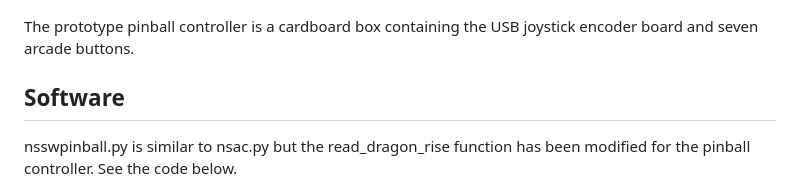
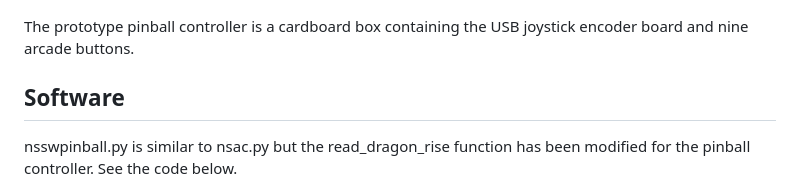
Before and after one commit to gdsports/NSGadget_Pi, a Markdown page: README_pinball.md, the part around the change. Drawn GitHub-style.

```diff
--- a/README_pinball.md
+++ b/README_pinball.md
@@ -39,7 +39,7 @@ The NS is not modified or hacked or rooted.
 ![Pinball controller made from cardboard box with arcade buttons](./images/pinball_controller.jpg)
 
 The prototype pinball controller is a cardboard box containing the USB joystick
-encoder board and seven arcade buttons.
+encoder board and nine arcade buttons.
 
 ## Software
 
```
Also changed, not shown: README.md (+5 -1 lines), README_fs17.md (added, +124 -0 lines), images/farm_sim_midi.jpg (added), images/farm_sim_midi_small.jpg (added), images/pinball_system_small.jpg (added), 1 other file.
